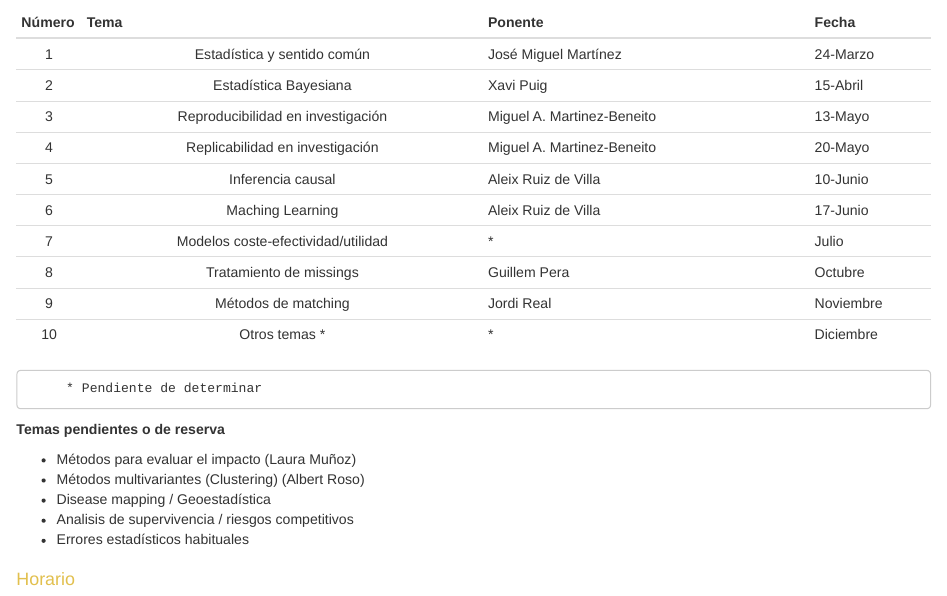
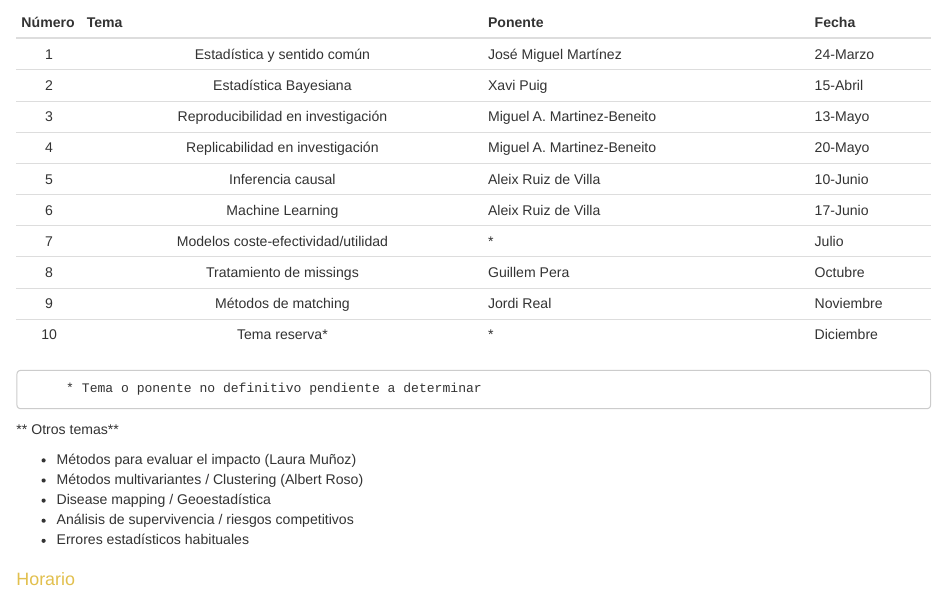
Before and after one commit to jrealgatius/SessionesMetodo, an R Markdown document (Programa.Rmd): the page in a window 1100 px wide, from 820 px down. Rendered offline with R 4.5, knitr and Pandoc, with nearby package versions; the code chunks are not run, so their results and figures are left out; a font, style sheet, LaTeX package, included part or bibliography that could not be used is replaced or left out.

Commit message:
Arreglada errada ortográfica

```diff
--- a/Programa.Rmd
+++ b/Programa.Rmd
@@ -98,20 +98,20 @@ conductor, y tratan sobre aspectos variados relacionados con la estadística.
 | 3    | Reproducibilidad en investigación | Miguel A. Martinez-Beneito |   13-Mayo |
 | 4    |  Replicabilidad en investigación  | Miguel A. Martinez-Beneito |   20-Mayo |
 | 5    |         Inferencia causal         |        Aleix Ruiz de Villa |   10-Junio|
-| 6    |         Maching Learning          |        Aleix Ruiz de Villa |   17-Junio|
+| 6    |         Machine Learning          |        Aleix Ruiz de Villa |   17-Junio|
 | 7    | Modelos coste-efectividad/utilidad|                   *        |   Julio   |
 | 8    |      Tratamiento de missings      |               Guillem Pera |   Octubre |
 | 9    |        Métodos de matching        |                 Jordi Real | Noviembre |
-| 10   |        Otros temas  *             |            *               | Diciembre |
+| 10   |        Tema reserva*              |            *               | Diciembre |
 
-         * Pendiente de determinar
+         * Tema o ponente no definitivo pendiente a determinar
 
-**Temas pendientes o de reserva**
+** Otros temas**
 
 -   Métodos para evaluar el impacto (Laura Muñoz)
--   Métodos multivariantes (Clustering) (Albert Roso)
+-   Métodos multivariantes / Clustering (Albert Roso)
 -   Disease mapping / Geoestadística
--   Analisis de supervivencia / riesgos competitivos
+-   Análisis de supervivencia / riesgos competitivos
 -   Errores estadísticos habituales
 
 # Horario
```
